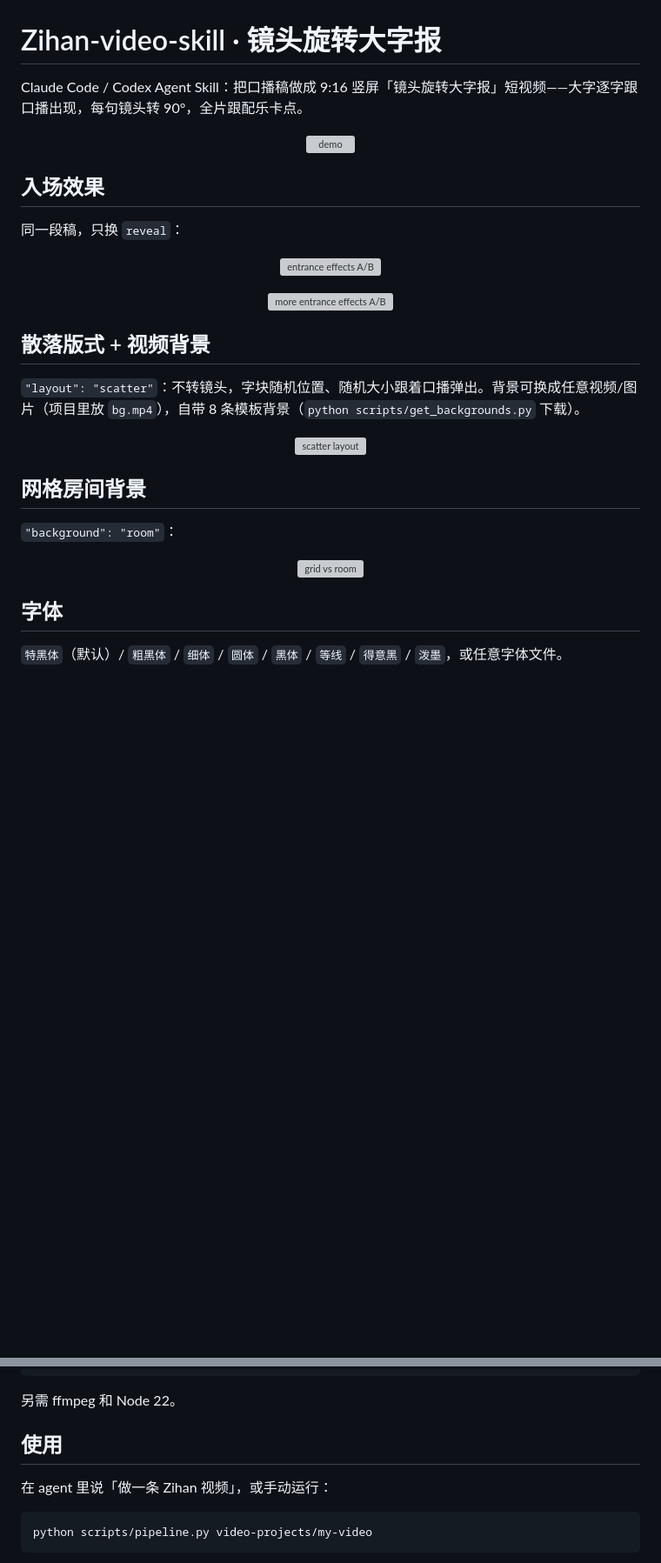
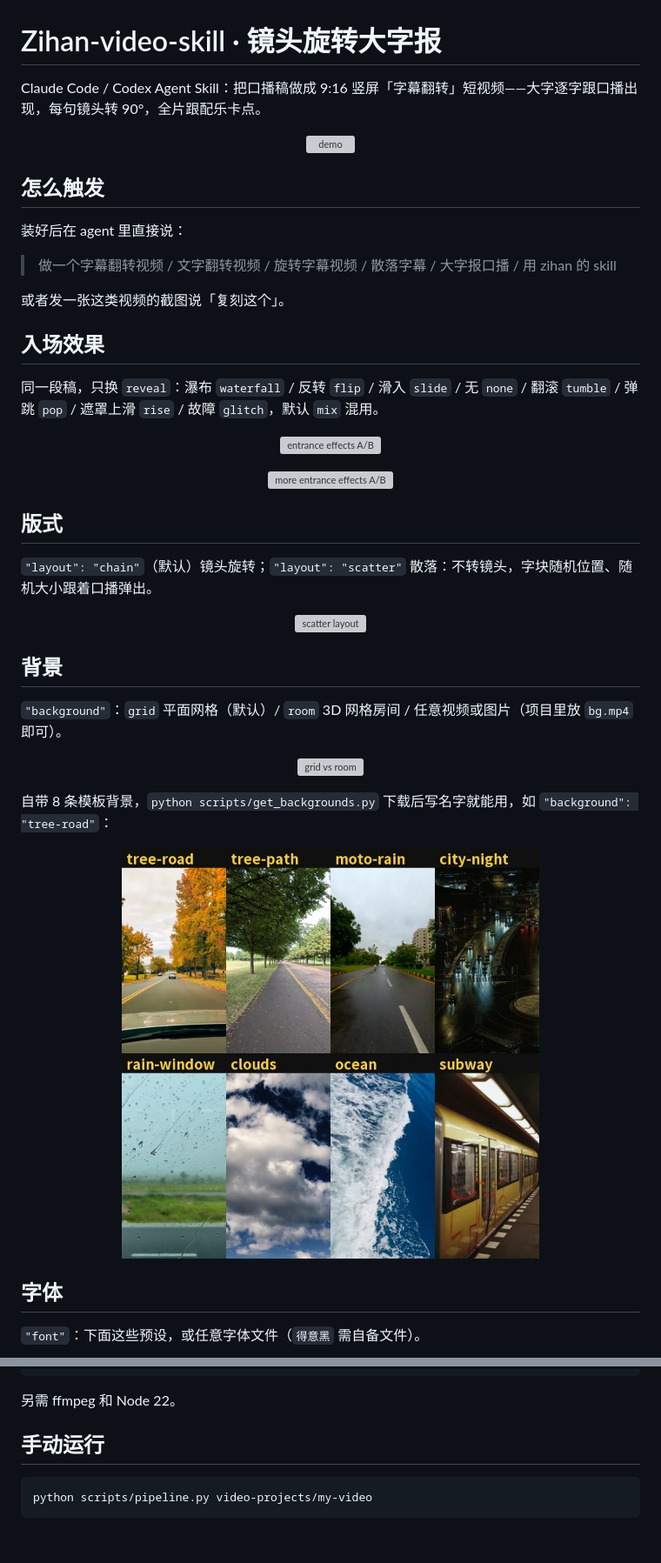
Before and after one commit to tbszz/Zihan-video-skill, a Markdown page: README.md, 2 parts joined by grey strips. Shown at 87% size. GitHub-like rendering; pictures changed too: docs/backgrounds.jpg (added); blank space fills up the shorter version; grey boxes are pictures that could not be loaded.

Commit message:
README: show every effect, background and font; add trigger phrases
- skill description now triggers on 字幕翻转 / 文字翻转视频 / 散落字幕 / zihan skill etc.
- README: trigger section, effect names, layout, backgrounds sheet, font specimens

Co-Authored-By: Claude Opus 5.5 <noreply@anthropic.com>

````diff
--- a/README.md
+++ b/README.md
@@ -1,29 +1,41 @@
 # Zihan-video-skill · 镜头旋转大字报
 
-Claude Code / Codex Agent Skill：把口播稿做成 9:16 竖屏「镜头旋转大字报」短视频——大字逐字跟口播出现，每句镜头转 90°，全片跟配乐卡点。
+Claude Code / Codex Agent Skill：把口播稿做成 9:16 竖屏「字幕翻转」短视频——大字逐字跟口播出现，每句镜头转 90°，全片跟配乐卡点。
 
 <p align="center"><img src="docs/demo.gif" width="320" alt="demo"></p>
 
+## 怎么触发
+
+装好后在 agent 里直接说：
+
+> 做一个字幕翻转视频 / 文字翻转视频 / 旋转字幕视频 / 散落字幕 / 大字报口播 / 用 zihan 的 skill
+
+或者发一张这类视频的截图说「复刻这个」。
+
 ## 入场效果
 
-同一段稿，只换 `reveal`：
+同一段稿，只换 `reveal`：瀑布 `waterfall` / 反转 `flip` / 滑入 `slide` / 无 `none` / 翻滚 `tumble` / 弹跳 `pop` / 遮罩上滑 `rise` / 故障 `glitch`，默认 `mix` 混用。
 
 <p align="center"><img src="docs/fx_ab.gif" width="720" alt="entrance effects A/B"></p>
 <p align="center"><img src="docs/fx_ab_new.gif" width="720" alt="more entrance effects A/B"></p>
 
-## 散落版式 + 视频背景
+## 版式
 
-`"layout": "scatter"`：不转镜头，字块随机位置、随机大小跟着口播弹出。背景可换成任意视频/图片（项目里放 `bg.mp4`），自带 8 条模板背景（`python scripts/get_backgrounds.py` 下载）。
+`"layout": "chain"`（默认）镜头旋转；`"layout": "scatter"` 散落：不转镜头，字块随机位置、随机大小跟着口播弹出。
 
 <p align="center"><img src="docs/scatter.gif" width="480" alt="scatter layout"></p>
 
-## 网格房间背景
+## 背景
 
-`"background": "room"`：
+`"background"`：`grid` 平面网格（默认）/ `room` 3D 网格房间 / 任意视频或图片（项目里放 `bg.mp4` 即可）。
 
 <p align="center"><img src="docs/bg_room.gif" width="480" alt="grid vs room"></p>
 
+自带 8 条模板背景，`python scripts/get_backgrounds.py` 下载后写名字就能用，如 `"background": "tree-road"`：
+
+<p align="center"><img src="docs/backgrounds.jpg" width="480" alt="template backgrounds"></p>
+
 ## 字体
 
-`特黑体`（默认）/ `粗黑体` / `细体` / `圆体` / `黑体` / `等线` / `得意黑` / `泼墨`，或任意字体文件。
+`"font"`：下面这些预设，或任意字体文件（`得意黑` 需自备文件）。
 
@@ -38,9 +50,7 @@ pip install faster-whisper librosa edge-tts Pillow
 
 另需 ffmpeg 和 Node 22。
 
-## 使用
-
-在 agent 里说「做一条 Zihan 视频」，或手动运行：
+## 手动运行
 
 ```bash
 python scripts/pipeline.py video-projects/my-video
````
Also changed, not shown: other parts of README.md (+1 -1 lines), SKILL.md (+1 -1 lines), docs/fonts.png.
